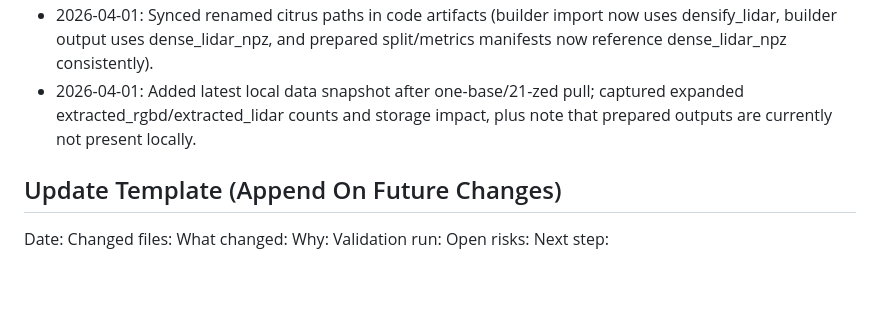
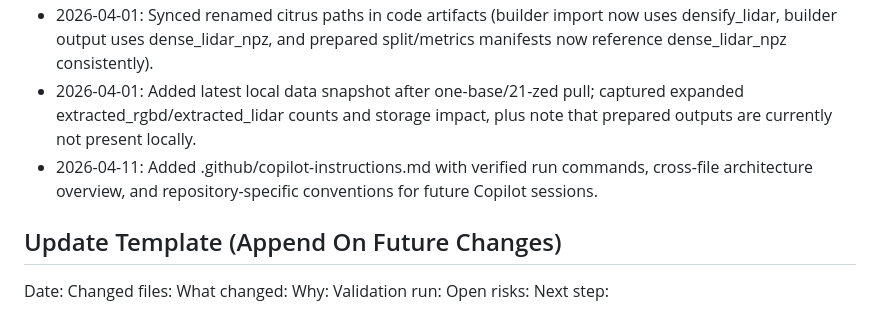
Before and after one commit to Lelevinson/label-free-orchard-depth, a Markdown page: AGENTS.md, the part around the change. GitHub-like rendering; blank space fills up the shorter version.

```diff
--- a/AGENTS.md
+++ b/AGENTS.md
@@ -213,6 +213,7 @@ Build:
 - 2026-04-01: Updated context paths after citrus-farm-dataset rename pass (extract scripts, densify script, and prepared dense label folder naming).
 - 2026-04-01: Synced renamed citrus paths in code artifacts (builder import now uses densify_lidar, builder output uses dense_lidar_npz, and prepared split/metrics manifests now reference dense_lidar_npz consistently).
 - 2026-04-01: Added latest local data snapshot after one-base/21-zed pull; captured expanded extracted_rgbd/extracted_lidar counts and storage impact, plus note that prepared outputs are currently not present locally.
+- 2026-04-11: Added .github/copilot-instructions.md with verified run commands, cross-file architecture overview, and repository-specific conventions for future Copilot sessions.
 
 ## Update Template (Append On Future Changes)
 
```
Also changed, not shown: .github/copilot-instructions.md (added, +73 -0 lines).
